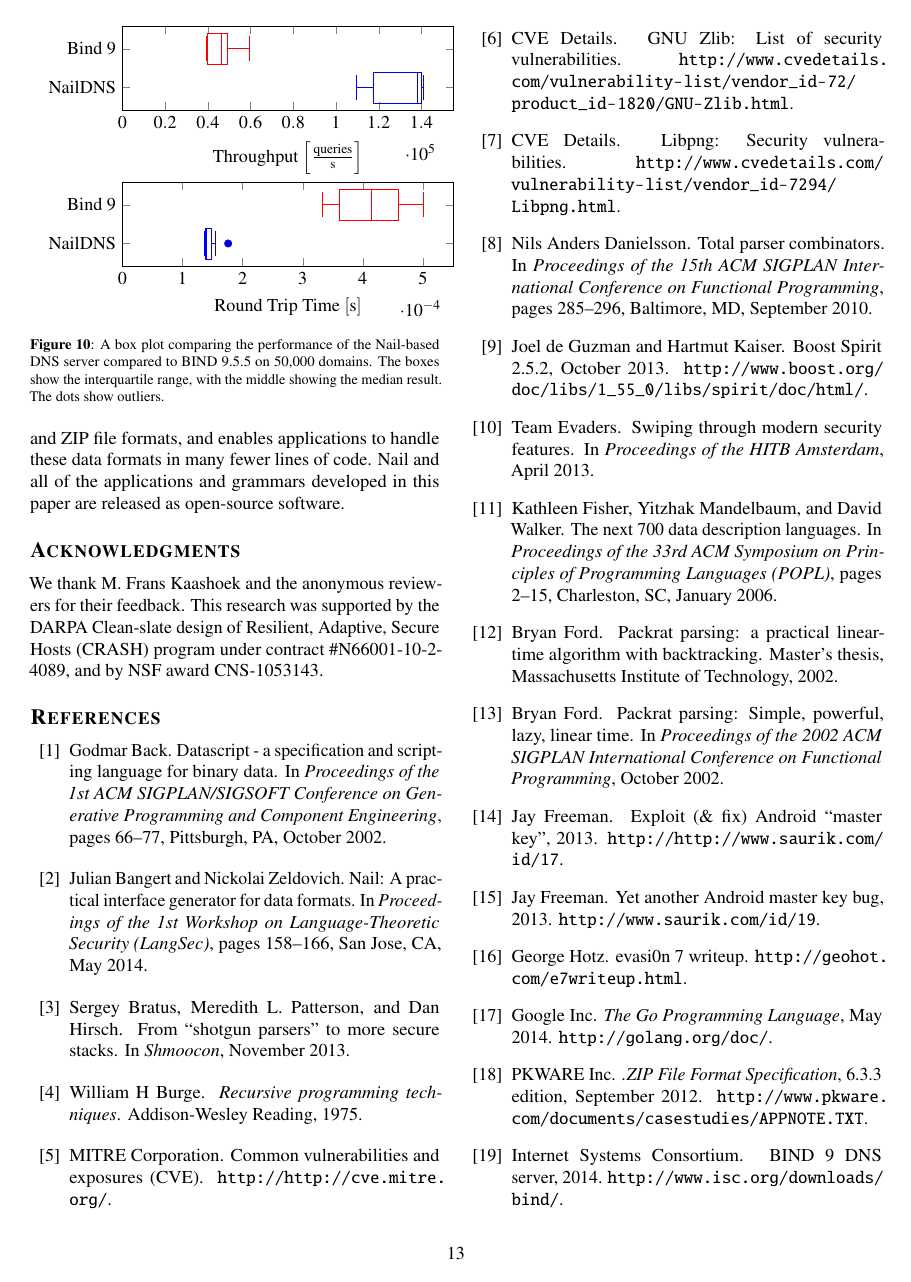
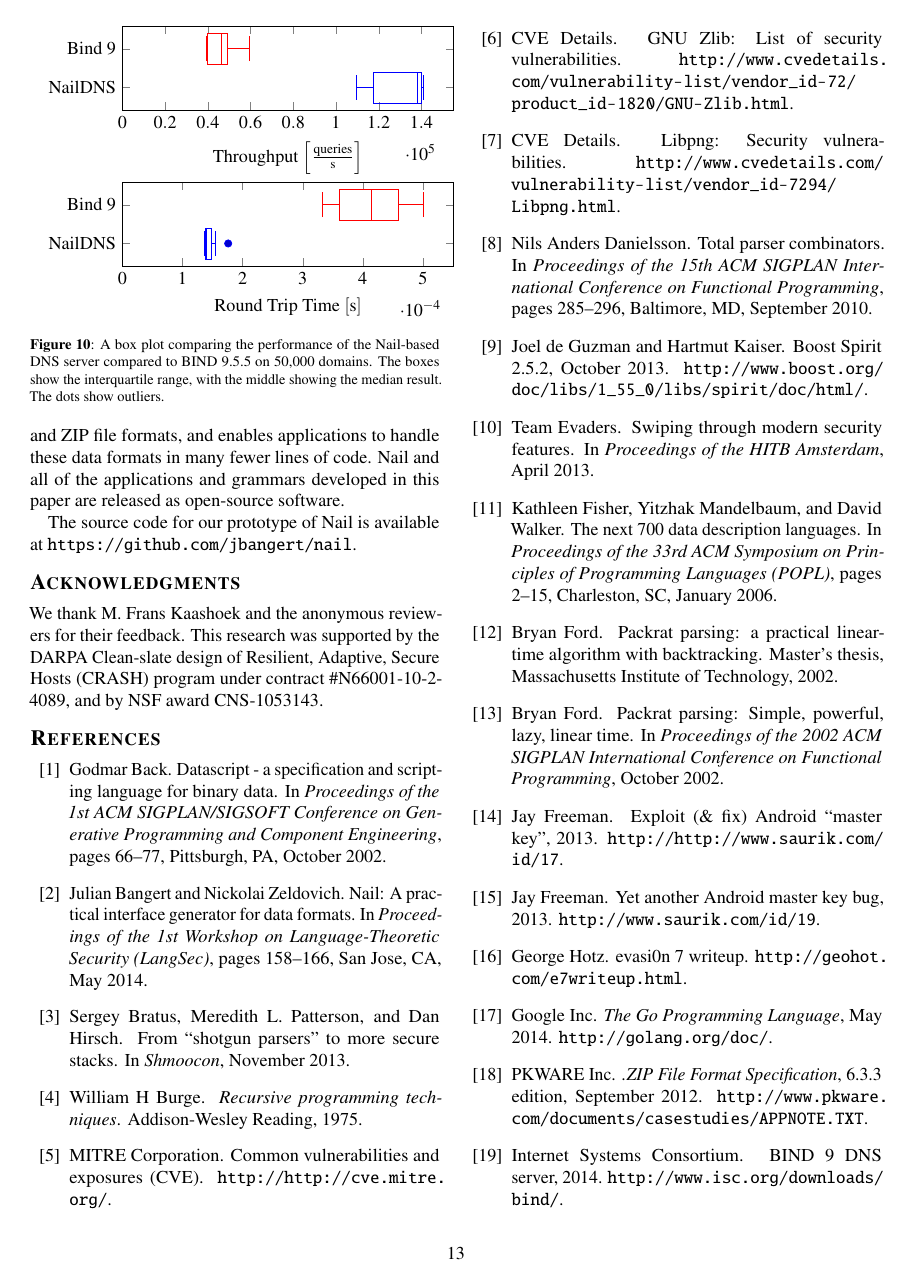
Before and after one commit to jbangert/nail, a LaTeX paper (paper/osdi14/main.tex, which reads paper/osdi14/concl.tex): page 13 of 14. Compiled offline with pdfLaTeX; a LaTeX package or settings file that is missing is left out.

Commit message:
include github URL

```diff
--- a/paper/osdi14/concl.tex
+++ b/paper/osdi14/concl.tex
@@ -16,5 +16,5 @@ fewer lines of code.
 Nail and all of the applications and grammars developed in this paper
 are released as open-source software.
 
-% The source code for our prototype of Nail is available at
-% \url{https://github.com/jbangert/nail}.
+The source code for our prototype of Nail is available at
+\url{https://github.com/jbangert/nail}.
```
